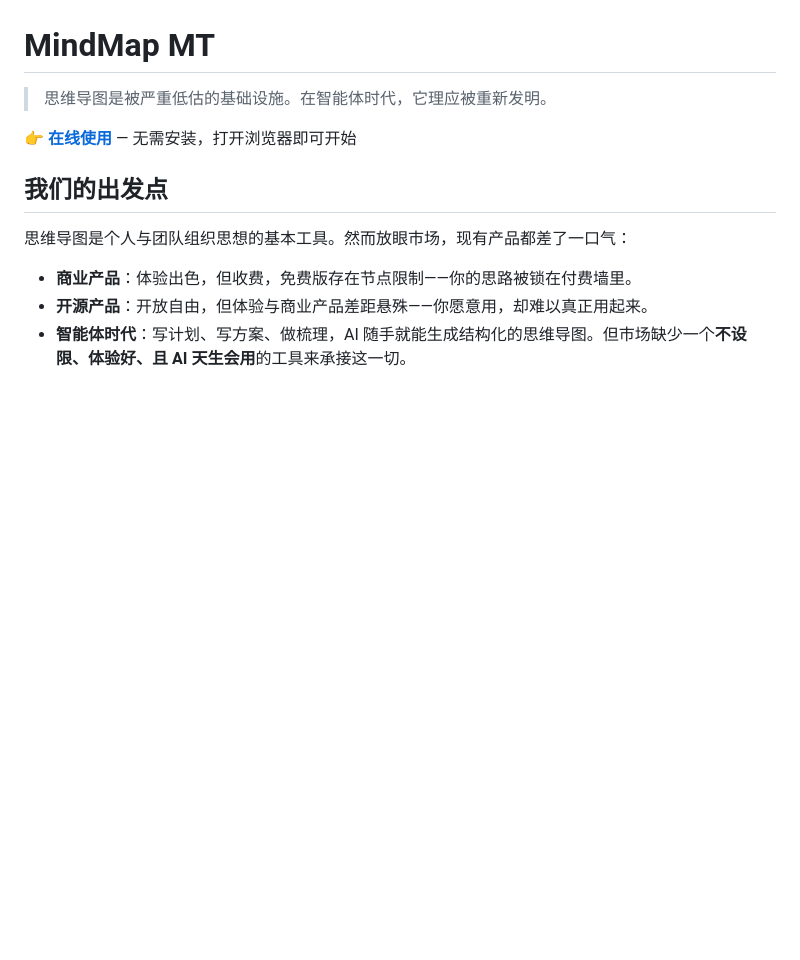
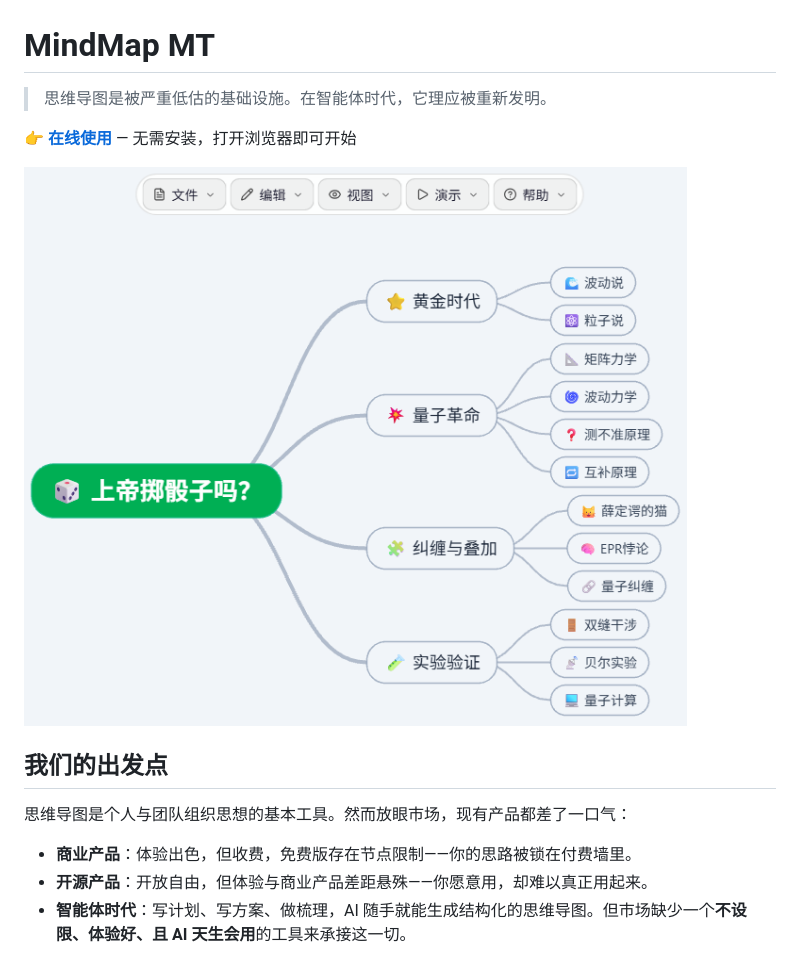
Before and after one commit to topcss/mindmap, a Markdown page: README.md, the part around the change. Rendered like a GitHub page; pictures changed too: docs/mindmap-web-screenshot.png (added); blank space fills up the shorter version.

Commit message:
docs: add web version screenshot to README

```diff
--- a/README.md
+++ b/README.md
@@ -3,6 +3,8 @@
 > 思维导图是被严重低估的基础设施。在智能体时代，它理应被重新发明。
 
 **[👉 在线使用](https://topcss.github.io/mindmap.html?dataset=blank)** — 无需安装，打开浏览器即可开始
+
+![MindMap MT 网页版界面](./docs/mindmap-web-screenshot.png)
 
 ## 我们的出发点
 
```
